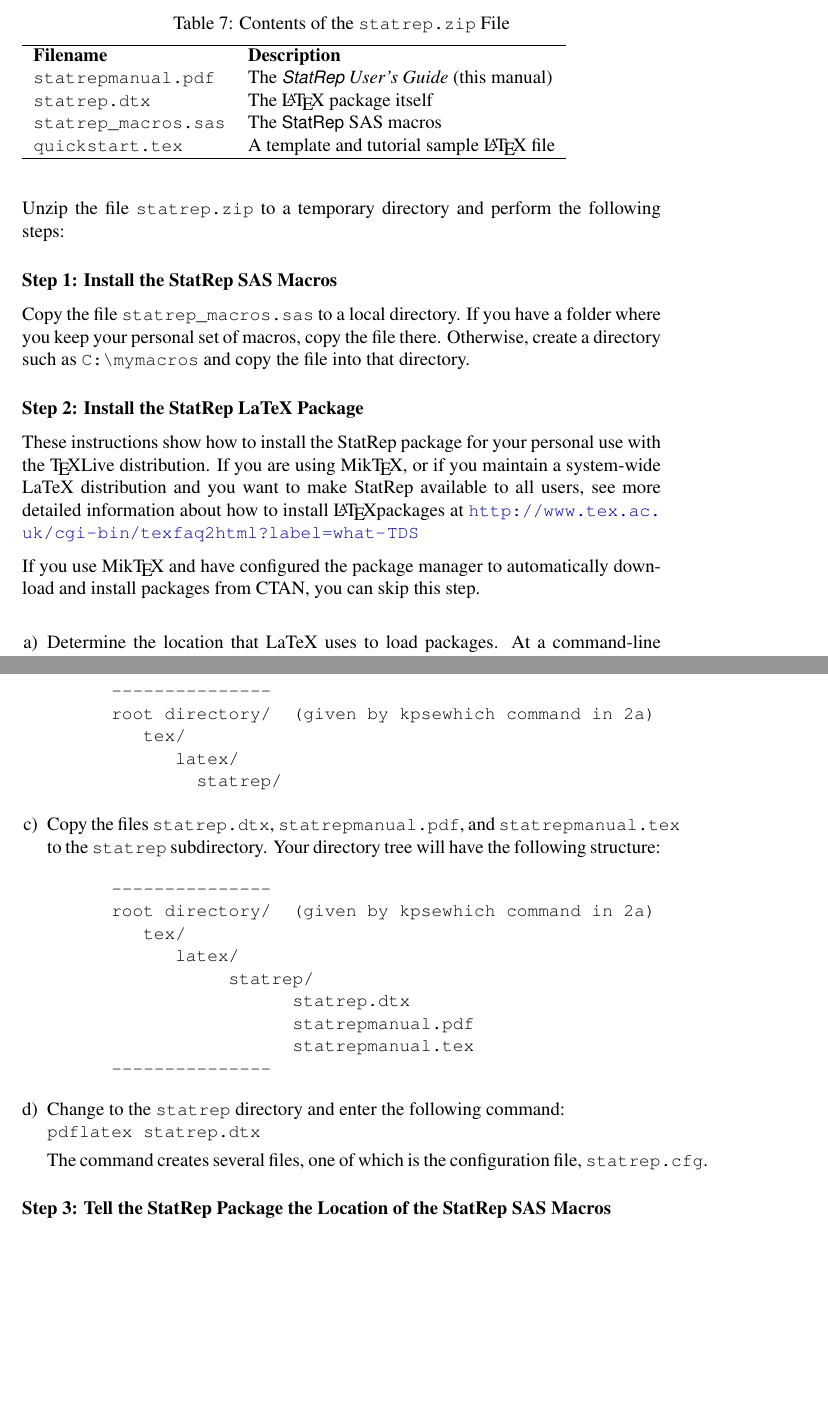
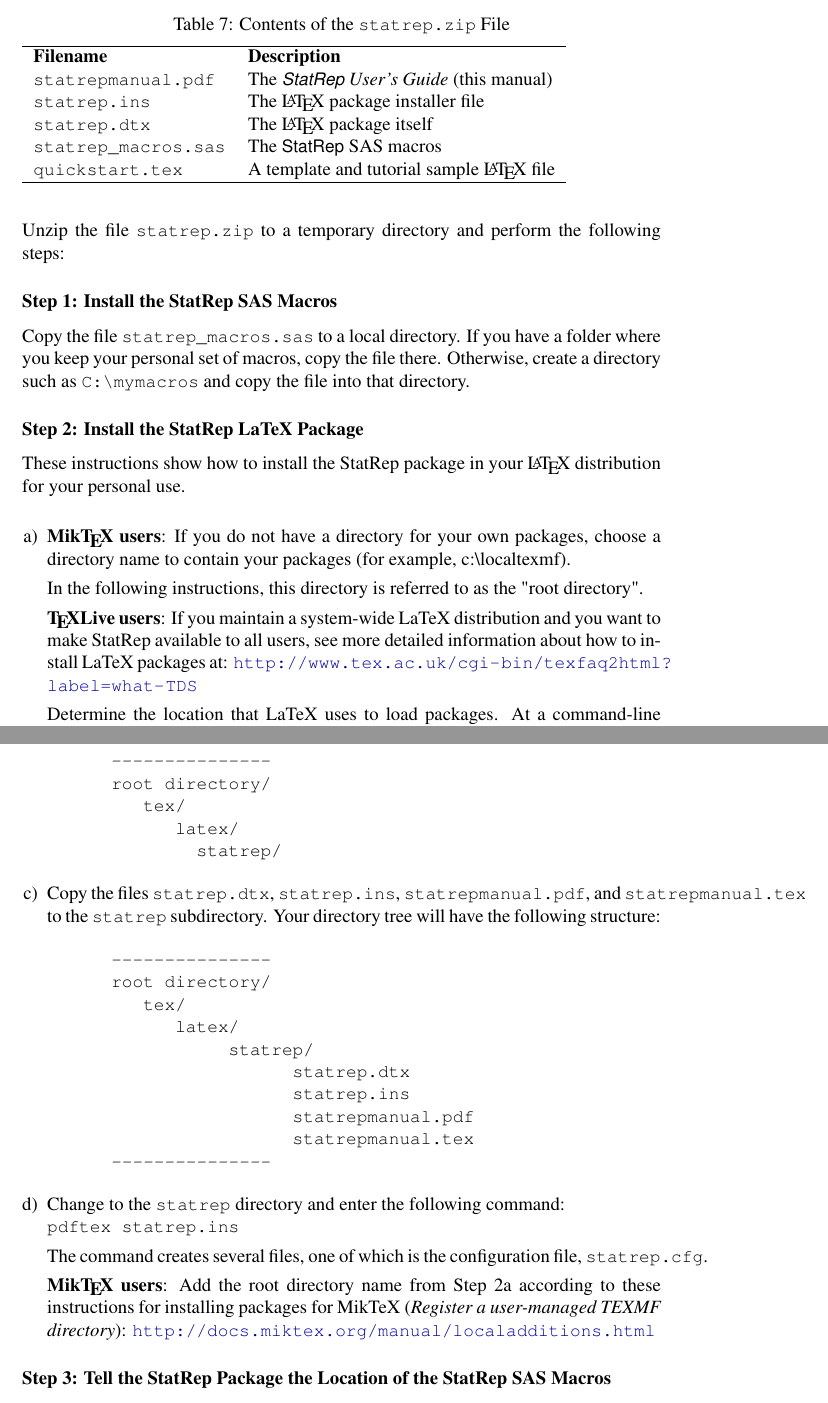
Before and after one commit to tiarno/StatRep, a LaTeX thesis (statrepmanual.tex): two parts of pages 43 and 44 of 46, joined at a grey line, cut so that both start at the same text, the shorter picture padded with empty space. Compiled offline with pdfLaTeX; a LaTeX package or settings file that is missing is left out.

Commit message:
updated to match new CTAN version

```diff
--- a/statrepmanual.tex
+++ b/statrepmanual.tex
@@ -2156,6 +2156,7 @@
 \hline
 \textbf{Filename}          &  \textbf{Description}\\
 \Code{statrepmanual.pdf}   & The \textit{\StatRep User's Guide} (this manual)\\
+\Code{statrep.ins}         & The \LaTeX\ package installer file\\
 \Code{statrep.dtx}         & The \LaTeX\ package itself\\
 \Code{statrep\_macros.sas} & The \StatRep SAS macros \\
 \Code{quickstart.tex}      & A template and tutorial sample \LaTeX\ file\\
@@ -2176,16 +2177,19 @@
 \subsubsection{Step 2: Install the StatRep LaTeX Package}
 
    These instructions show how to install the StatRep package
-   for your personal use with the \TeX Live distribution.
-   If you are using Mik\TeX, or if you maintain a system-wide
-   LaTeX distribution and
-   you want to make StatRep available to all users, see more
-   detailed information about how to install \LaTeX packages at
-   \url{http://www.tex.ac.uk/cgi-bin/texfaq2html?label=what-TDS}
-
-   If you use Mik\TeX{} and have configured the package manager to
-   automatically download and install packages from CTAN, you can
-   skip this step.
+   in your \LaTeX\ distribution for your personal use.
 
   \begin{enumerate}[a)]
    \item
+   \textbf{Mik\TeX\ users}: If you do not have a directory for your own
+   packages, choose a directory name to contain your packages
+   (for example, c:\textbackslash{}localtexmf).
+
+   In the following instructions, this directory is referred to as the
+   "root directory".
+
+   \textbf{\TeX{}Live users}:
+   If you maintain a system-wide LaTeX distribution and you want to
+      make StatRep available to all users, see more detailed information
+      about how to install LaTeX packages at:
+      \url{http://www.tex.ac.uk/cgi-bin/texfaq2html?label=what-TDS}
@@ -2204,30 +2211,39 @@
 \begin{verbatim}
       ---------------
-      root directory/  (given by kpsewhich command in 2a)
+      root directory/
          tex/
             latex/
               statrep/
 \end{verbatim}
   \item
-   Copy the files \Code{statrep.dtx}, \Code{statrepmanual.pdf}, and \Code{statrepmanual.tex} to
+   Copy the files \Code{statrep.dtx}, \Code{statrep.ins}, \Code{statrepmanual.pdf},
+   and \Code{statrepmanual.tex} to
    the \Code{statrep} subdirectory. Your directory tree will have the following structure:
 \begin{verbatim}
       ---------------
-      root directory/  (given by kpsewhich command in 2a)
+      root directory/
          tex/
             latex/
                  statrep/
                        statrep.dtx
+                       statrep.ins
                        statrepmanual.pdf
                        statrepmanual.tex
       ---------------
 \end{verbatim}
    \item
    Change to the \Code{statrep} directory and enter the following command:\\
-   \texttt{pdflatex statrep.dtx}
+   \texttt{pdftex statrep.ins}
 
    The command creates several files, one of which is the configuration
    file, \Code{statrep.cfg}.
+
+   \textbf{Mik\TeX\ users}:
+   Add the root directory name from Step 2a according to these instructions
+   for installing packages for MikTeX
+   (\textit{Register a user-managed TEXMF directory}):
+   \url{http://docs.miktex.org/manual/localadditions.html}
+
 \end{enumerate}
 
 \subsubsection{Step 3: Tell the StatRep Package the Location of the StatRep SAS Macros}
```
Also changed, not shown: statrepmanual.tex (7 more changed lines).
